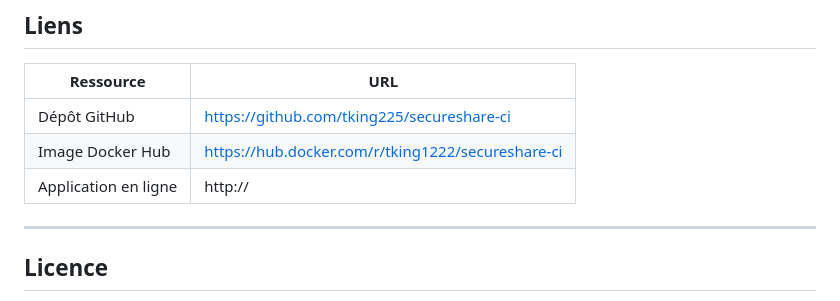
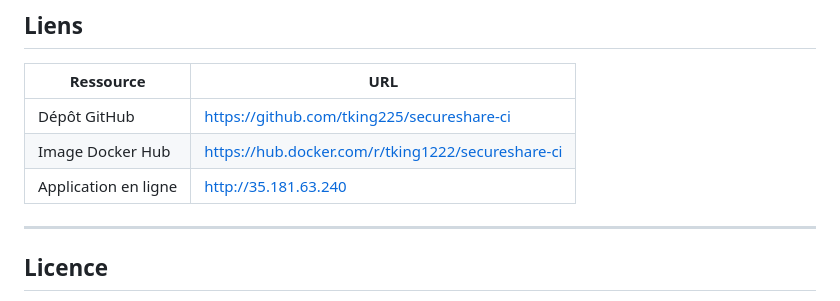
Before and after one commit to tking225/secureshare-ci, a Markdown page: README.md, the part around the change. Rendered like a GitHub page.

Commit message:
Mise à jour d l'url publique après  deploiement sur aws

```diff
--- a/README.md
+++ b/README.md
@@ -530,7 +530,7 @@ Cette application est un projet pédagogique. Elle présente les limites suivant
 |-----------|-----|
 | Dépôt GitHub | https://github.com/tking225/secureshare-ci |
 | Image Docker Hub | https://hub.docker.com/r/tking1222/secureshare-ci |
-| Application en ligne | http://<ip-publique> |
+| Application en ligne | http://35.181.63.240 |
 
 ---
 
```
